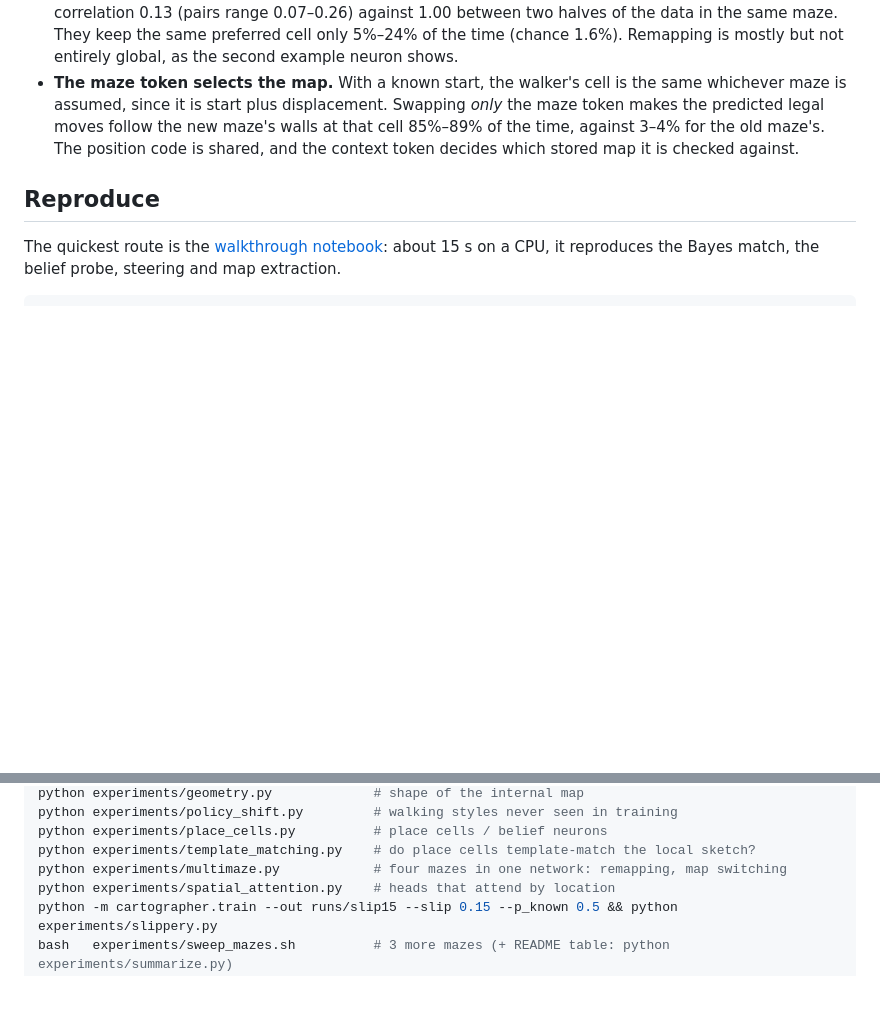
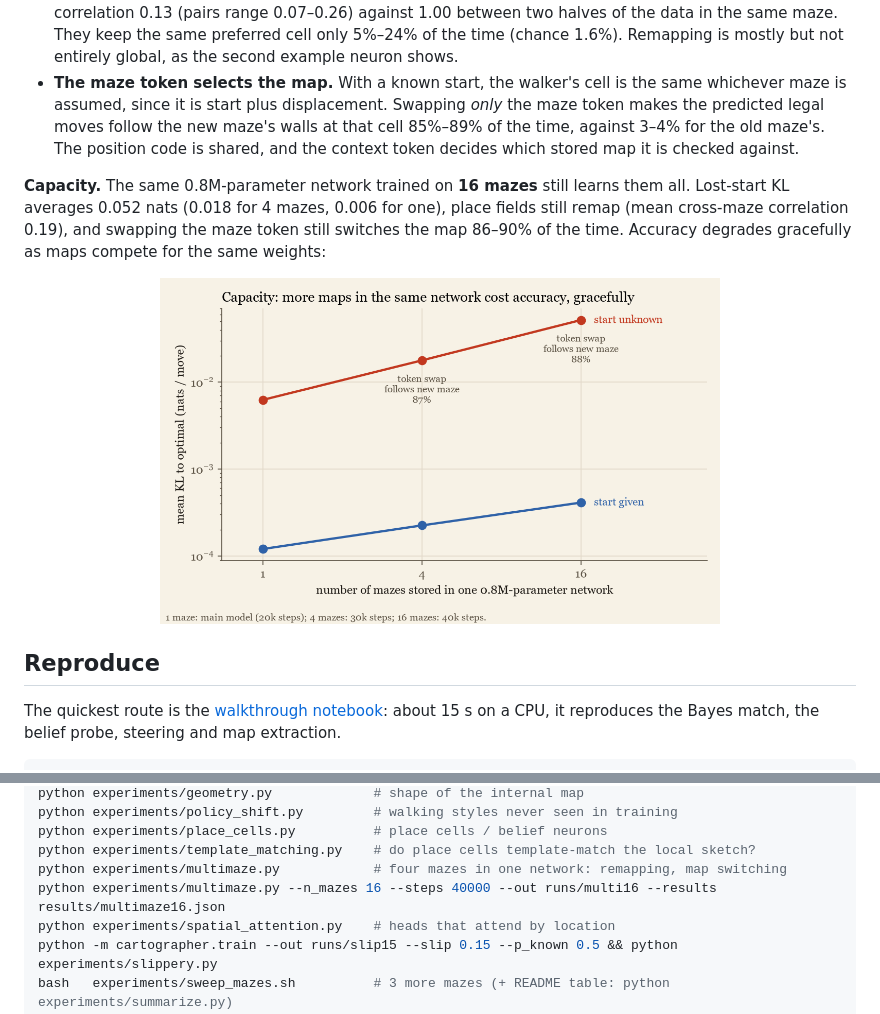
Before and after one commit to PS12007/latent-cartographer, a Markdown page: README.md, 2 parts joined by grey strips. Drawn GitHub-style; pictures changed too: figures/capacity.png (added); blank space fills up the shorter version.

Commit message:
Capacity: one network stores 16 mazes; remapping and map switching persist

```diff
--- a/README.md
+++ b/README.md
@@ -178,6 +178,10 @@ Animals reuse the same hippocampal neurons across environments: on entering a ne
 * **Place neurons remap.** About 220 of 512 last-layer neurons have a compact place field in each maze, and many have one in several mazes. Their fields are nearly unrelated across mazes: mean field correlation 0.13 (pairs range 0.07–0.26) against 1.00 between two halves of the data in the same maze. They keep the same preferred cell only 5%–24% of the time (chance 1.6%). Remapping is mostly but not entirely global, as the second example neuron shows.
 * **The maze token selects the map.** With a known start, the walker's cell is the same whichever maze is assumed, since it is start plus displacement. Swapping *only* the maze token makes the predicted legal moves follow the new maze's walls at that cell 85%–89% of the time, against 3–4% for the old maze's. The position code is shared, and the context token decides which stored map it is checked against.
 
+**Capacity.** The same 0.8M-parameter network trained on **16 mazes** still learns them all. Lost-start KL averages 0.052 nats (0.018 for 4 mazes, 0.006 for one), place fields still remap (mean cross-maze correlation 0.19), and swapping the maze token still switches the map 86–90% of the time. Accuracy degrades gracefully as maps compete for the same weights:
+
+<p align="center"><img src="figures/capacity.png" width="560" alt="Capacity: 1, 4, 16 mazes"></p>
+
 ## Reproduce
 
 The quickest route is the [walkthrough notebook](notebooks/walkthrough.ipynb): about 15 s on a CPU, it reproduces the Bayes match, the belief probe, steering and map extraction.
@@ -196,6 +200,7 @@ python experiments/policy_shift.py         # walking styles never seen in traini
 python experiments/place_cells.py          # place cells / belief neurons
 python experiments/template_matching.py    # do place cells template-match the local sketch?
 python experiments/multimaze.py            # four mazes in one network: remapping, map switching
+python experiments/multimaze.py --n_mazes 16 --steps 40000 --out runs/multi16 --results results/multimaze16.json
 python experiments/spatial_attention.py    # heads that attend by location
 python -m cartographer.train --out runs/slip15 --slip 0.15 --p_known 0.5 && python experiments/slippery.py
 bash   experiments/sweep_mazes.sh          # 3 more mazes (+ README table: python experiments/summarize.py)
```
Also changed, not shown: docs/figs/capacity.png (added), 4 other files.
